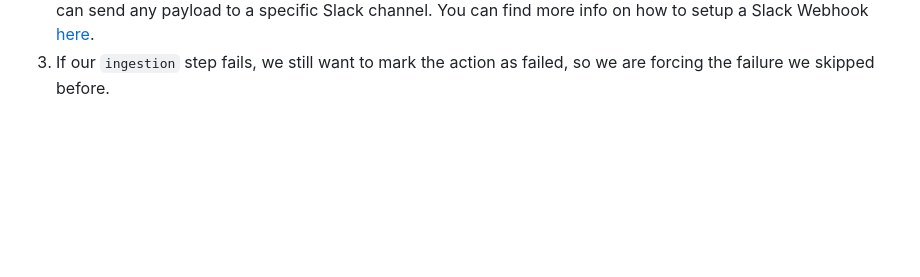
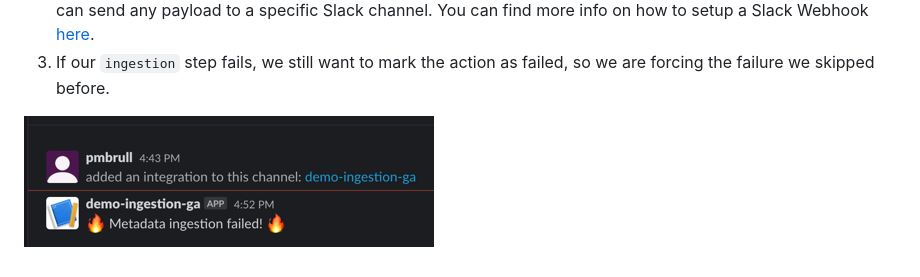
Before and after one commit to open-metadata/openmetadata-demo, a Markdown page: ingestion-github-actions/README.md, the part around the change. Rendered like a GitHub page; pictures changed too: ingestion-github-actions/slack-msg.png (added); blank space fills up the shorter version.

```diff
--- a/ingestion-github-actions/README.md
+++ b/ingestion-github-actions/README.md
@@ -200,3 +200,5 @@ We have:
    send any payload to a specific Slack channel. You can find more info on how to setup a Slack Webhook [here](https://api.slack.com/messaging/webhooks).
 3. If our `ingestion` step fails, we still want to mark the action as failed, so we are forcing the failure we
    skipped before.
+
+![img.png](slack-msg.png)
```
Also changed, not shown: 1 other file.
